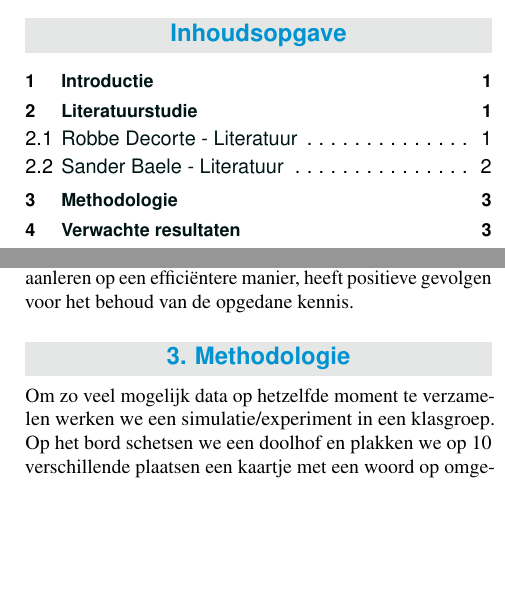
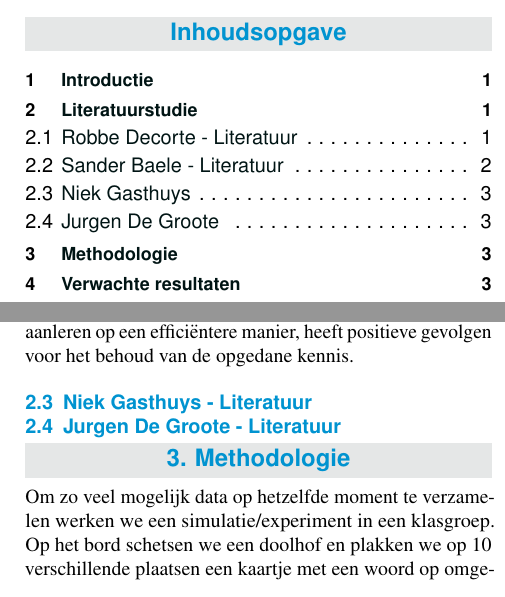
Before and after one commit to robbedec/learning-retention-research, a LaTeX document (verwachtingen/verwachtingen.tex): two parts of the columns of pages 1 and 3 of 3, joined at a grey line, cut so that both start at the same text, the shorter picture padded with empty space. The pictures show the PDF file verwachtingen/verwachtingen.pdf that the author committed with the source.

Commit message:
add co authors/form structure

```diff
--- a/verwachtingen/verwachtingen.tex
+++ b/verwachtingen/verwachtingen.tex
@@ -28,7 +28,7 @@
 \PaperType{Onderzoeksvoorstel Onderzoekstechnieken 2018-2019} % Type document
 
 % TODO: vul je eigen naam in als auteur, geef ook je emailadres mee!
-\Authors {Robbe Decorte\textsuperscript{1}, Sander Baele\textsuperscript{2}} % Authors
+\Authors {Robbe Decorte\textsuperscript{1}, Sander Baele\textsuperscript{2}, Niek Gasthuys\textsuperscript{3}, Jurgen De Groote\textsuperscript{4}} % Authors
 \CoPromotor{}
 \affiliation{\textbf{Contact:}
 	\textsuperscript{1} \href{mailto:robbe.decorte@student.hogent.be}{robbe.decorte@student.hogent.be};
@@ -157,6 +159,9 @@
 	Ook is het duidelijk dat er wel degelijk een impact is van het aanleren van de strategieën aan de leerlingen
 	We concluderen dat het toepassen van deze strategieën het opnemen van nieuwe woorden beïnvloed op een positieve manier. Deze diepere manier van aanpakken, en aanleren op een efficiëntere manier, heeft positieve gevolgen voor het behoud van de opgedane kennis.
 
+	\subsection{Niek Gasthuys - Literatuur}
+	\subsection{Jurgen De Groote - Literatuur}
+
 	%---------- Methodologie ------------------------------------------------------
 	\section{Methodologie}
 	\label{sec:methodologie}
```
Also changed, not shown: verwachtingen/verwachtingen.pdf, verwachtingen/verwachtingen.tex (2 more changed lines).
